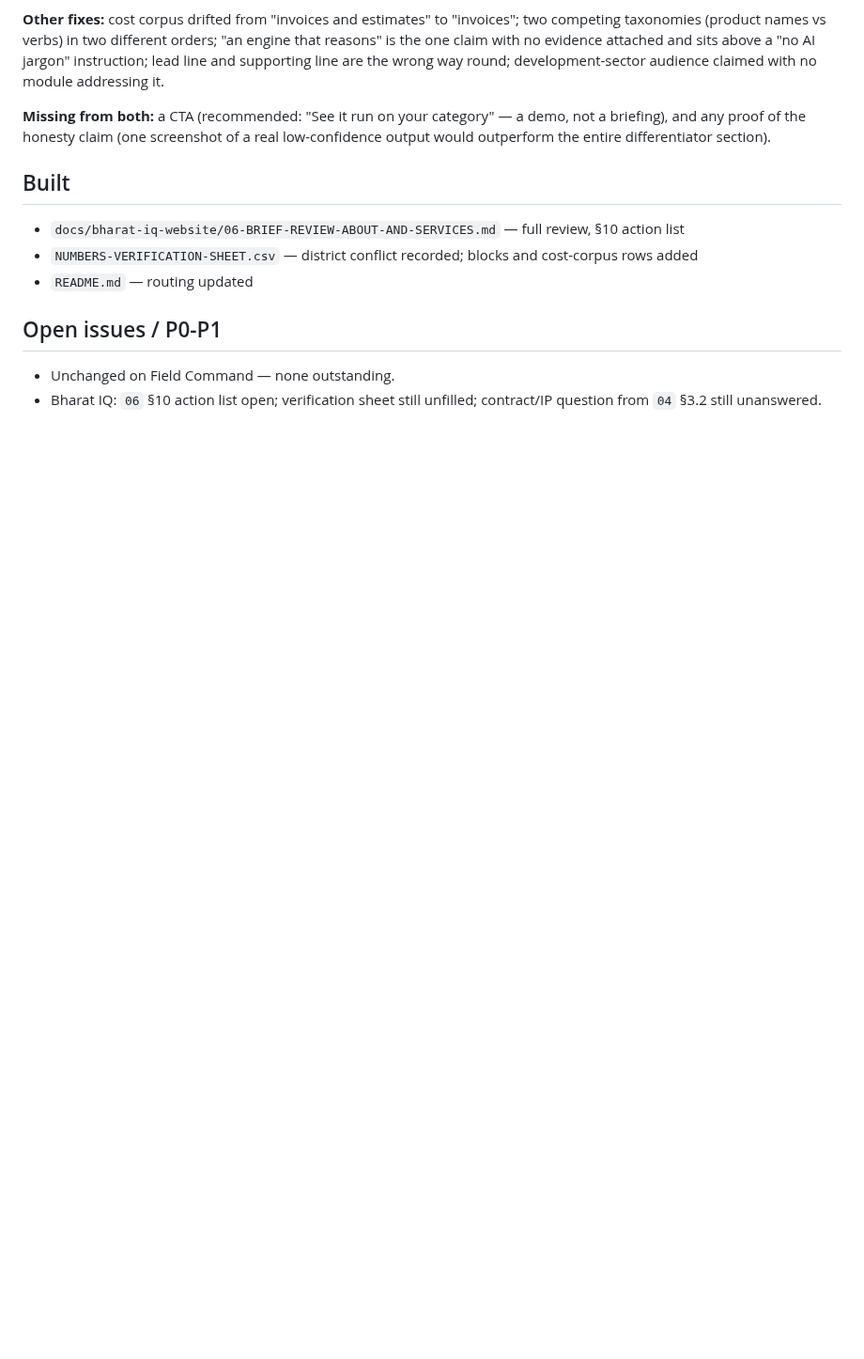
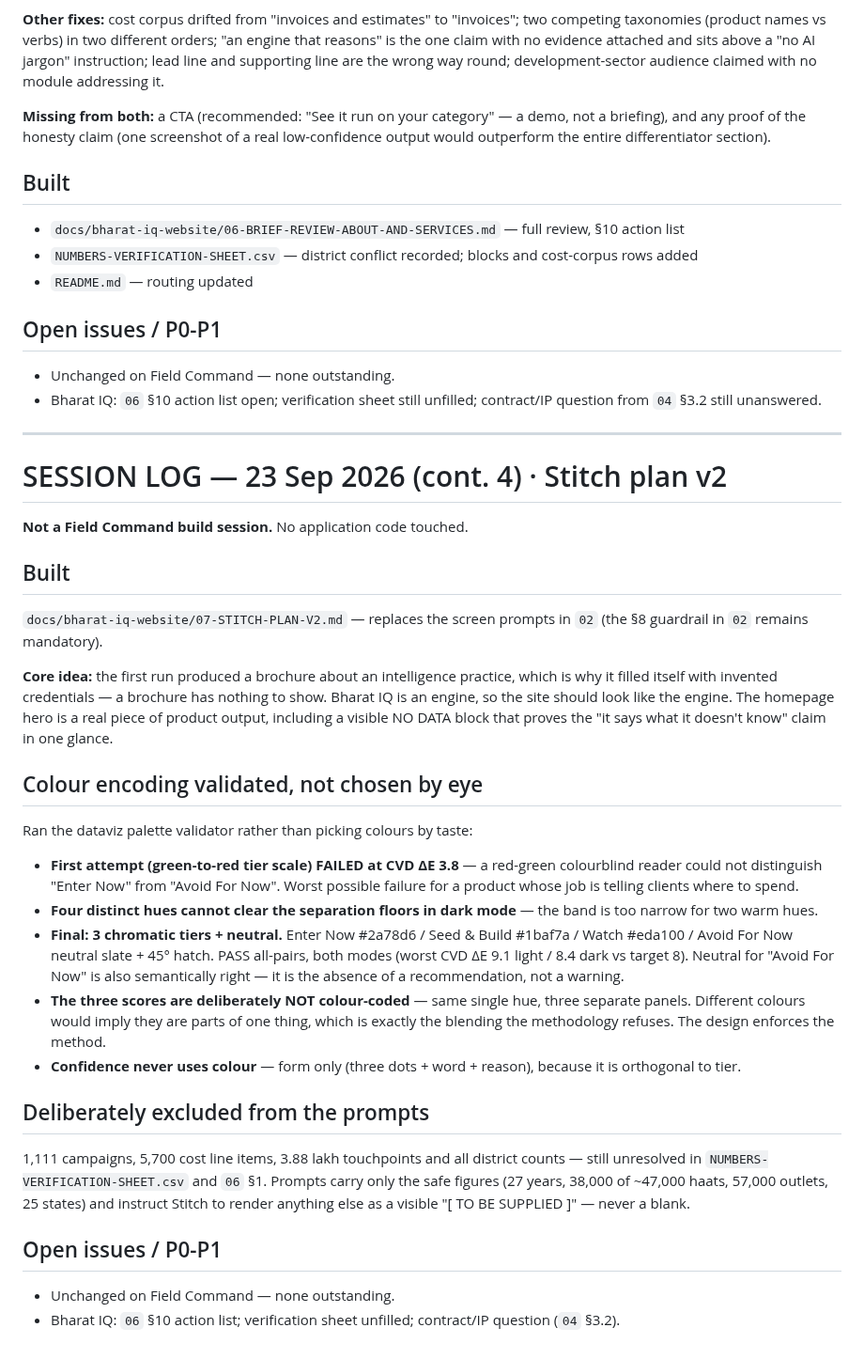
Before and after one commit to sanjaykaulsk-coder/impact, a Markdown page: docs/STATE.md, the part around the change. Shown at 94% size. GitHub-like rendering; blank space fills up the shorter version.

```diff
--- a/docs/STATE.md
+++ b/docs/STATE.md
@@ -1203,3 +1203,46 @@ would outperform the entire differentiator section).
 - Unchanged on Field Command — none outstanding.
 - Bharat IQ: `06` §10 action list open; verification sheet still unfilled; contract/IP question
   from `04` §3.2 still unanswered.
+
+---
+
+# SESSION LOG — 23 Sep 2026 (cont. 4) · Stitch plan v2
+
+**Not a Field Command build session.** No application code touched.
+
+## Built
+`docs/bharat-iq-website/07-STITCH-PLAN-V2.md` — replaces the screen prompts in `02` (the §8
+guardrail in `02` remains mandatory).
+
+**Core idea:** the first run produced a brochure about an intelligence practice, which is why
+it filled itself with invented credentials — a brochure has nothing to show. Bharat IQ is an
+engine, so the site should look like the engine. The homepage hero is a real piece of product
+output, including a visible NO DATA block that proves the "it says what it doesn't know" claim
+in one glance.
+
+## Colour encoding validated, not chosen by eye
+Ran the dataviz palette validator rather than picking colours by taste:
+- **First attempt (green-to-red tier scale) FAILED at CVD ΔE 3.8** — a red-green colourblind
+  reader could not distinguish "Enter Now" from "Avoid For Now". Worst possible failure for a
+  product whose job is telling clients where to spend.
+- **Four distinct hues cannot clear the separation floors in dark mode** — the band is too
+  narrow for two warm hues.
+- **Final: 3 chromatic tiers + neutral.** Enter Now #2a78d6 / Seed & Build #1baf7a / Watch
+  #eda100 / Avoid For Now neutral slate + 45° hatch. PASS all-pairs, both modes (worst CVD
+  ΔE 9.1 light / 8.4 dark vs target 8). Neutral for "Avoid For Now" is also semantically right
+  — it is the absence of a recommendation, not a warning.
+- **The three scores are deliberately NOT colour-coded** — same single hue, three separate
+  panels. Different colours would imply they are parts of one thing, which is exactly the
+  blending the methodology refuses. The design enforces the method.
+- **Confidence never uses colour** — form only (three dots + word + reason), because it is
+  orthogonal to tier.
+
+## Deliberately excluded from the prompts
+1,111 campaigns, 5,700 cost line items, 3.88 lakh touchpoints and all district counts — still
+unresolved in `NUMBERS-VERIFICATION-SHEET.csv` and `06` §1. Prompts carry only the safe
+figures (27 years, 38,000 of ~47,000 haats, 57,000 outlets, 25 states) and instruct Stitch to
+render anything else as a visible "[ TO BE SUPPLIED ]" — never a blank.
+
+## Open issues / P0-P1
+- Unchanged on Field Command — none outstanding.
+- Bharat IQ: `06` §10 action list; verification sheet unfilled; contract/IP question (`04` §3.2).
```
Also changed, not shown: docs/bharat-iq-website/07-STITCH-PLAN-V2.md (added, +588 -0 lines), docs/bharat-iq-website/README.md (+3 -1 lines).
